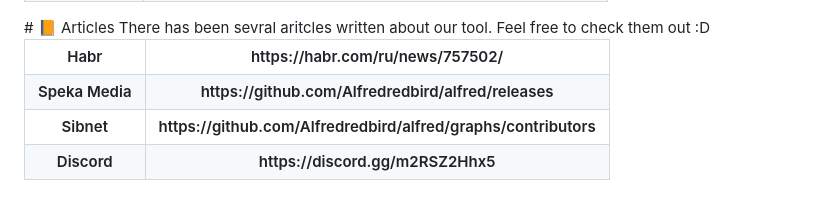
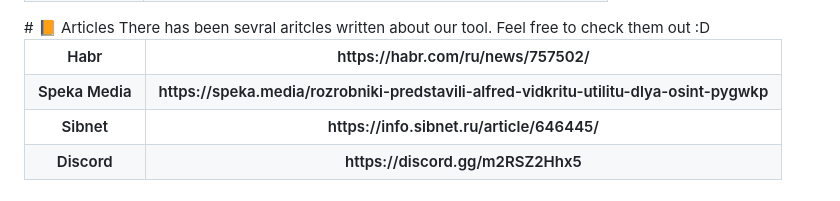
Before and after one commit to Alfredredbird/tookie-osint, a Markdown page: README.md, the part around the change. Drawn GitHub-style.

```diff
--- a/README.md
+++ b/README.md
@@ -168,11 +168,11 @@ There has been sevral aritcles written about our tool. Feel free to check them o
     </tr>
    <tr>
         <th>Speka Media</th>
-        <th>https://github.com/Alfredredbird/alfred/releases</th>
+        <th>https://speka.media/rozrobniki-predstavili-alfred-vidkritu-utilitu-dlya-osint-pygwkp</th>
     </tr>
     <tr>
         <th>Sibnet</th>
-        <th>https://github.com/Alfredredbird/alfred/graphs/contributors</th>
+        <th>https://info.sibnet.ru/article/646445/</th>
     </tr>
     <tr>
         <th>Discord</th>
```
